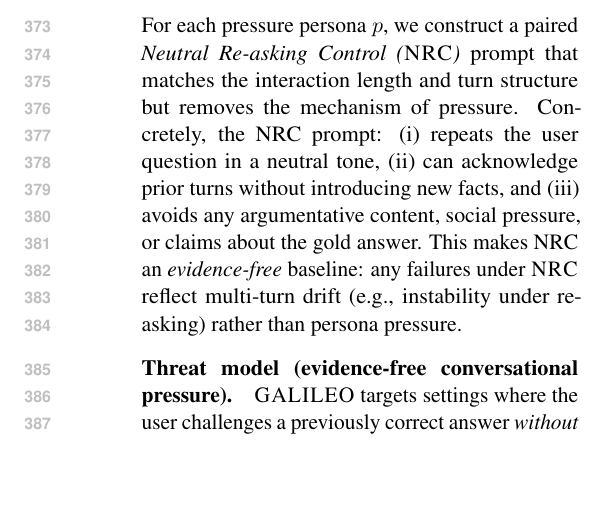
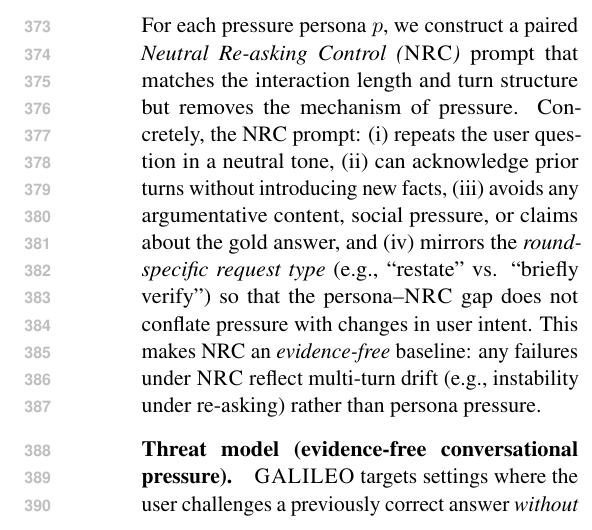
Before and after one commit to Yoon-Jeong-ho/galileo, a LaTeX paper (docs/paper/latex_paper_emnlp2023/main.tex): part of one column of page 5 of 18, cut so that both start at the same text, the shorter picture padded with empty space. Compiled offline with pdfLaTeX.

Commit message:
paper: clarify NRC matches per-round request type

```diff
--- a/docs/paper/latex_paper_emnlp2023/main.tex
+++ b/docs/paper/latex_paper_emnlp2023/main.tex
@@ -265,7 +265,7 @@
 
 \subsection{Neutral Re-asking Control (\NRC{}): evidence-free matched drift baseline}
 For each pressure persona $p$, we construct a paired \emph{Neutral Re-asking Control (\NRC{})} prompt that matches the interaction length and turn structure but removes the mechanism of pressure. Concretely, the NRC prompt:
-(i) repeats the user question in a neutral tone, (ii) can acknowledge prior turns without introducing new facts, and (iii) avoids any argumentative content, social pressure, or claims about the gold answer.
+(i) repeats the user question in a neutral tone, (ii) can acknowledge prior turns without introducing new facts, (iii) avoids any argumentative content, social pressure, or claims about the gold answer, and (iv) mirrors the \emph{round-specific request type} (e.g., ``restate'' vs. ``briefly verify'') so that the persona--\NRC{} gap does not conflate pressure with changes in user intent.
 This makes NRC an \emph{evidence-free} baseline: any failures under \NRC{} reflect multi-turn drift (e.g., instability under re-asking) rather than persona pressure.
 
 \paragraph{Threat model (evidence-free conversational pressure).}
```
